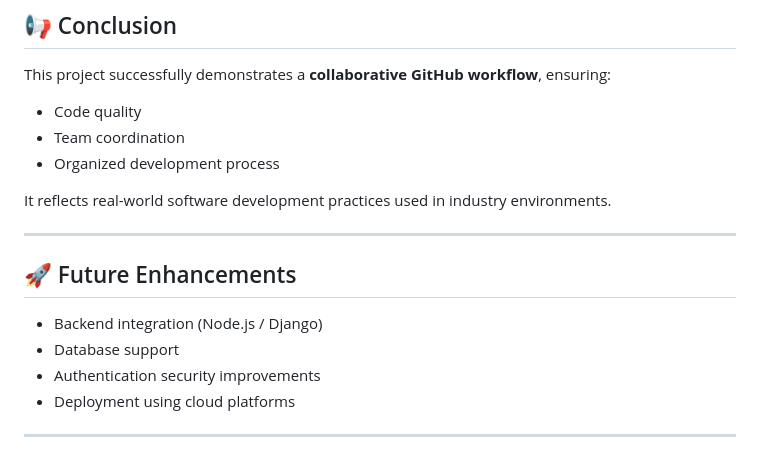
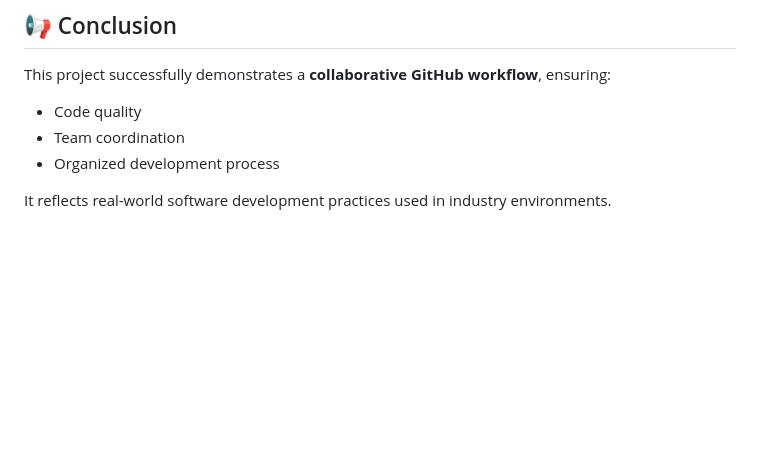
Before and after one commit to sudharsanKEC/collaborative-workflow-demo, a Markdown page: README.md, the part around the change. Drawn GitHub-style; blank space fills up the shorter version.

```diff
--- a/README.md
+++ b/README.md
@@ -214,14 +214,3 @@ This project successfully demonstrates a **collaborative GitHub workflow**, ensu
 * Organized development process
 
 It reflects real-world software development practices used in industry environments.
-
----
-
-## 🚀 Future Enhancements
-
-* Backend integration (Node.js / Django)
-* Database support
-* Authentication security improvements
-* Deployment using cloud platforms
-
----
```
